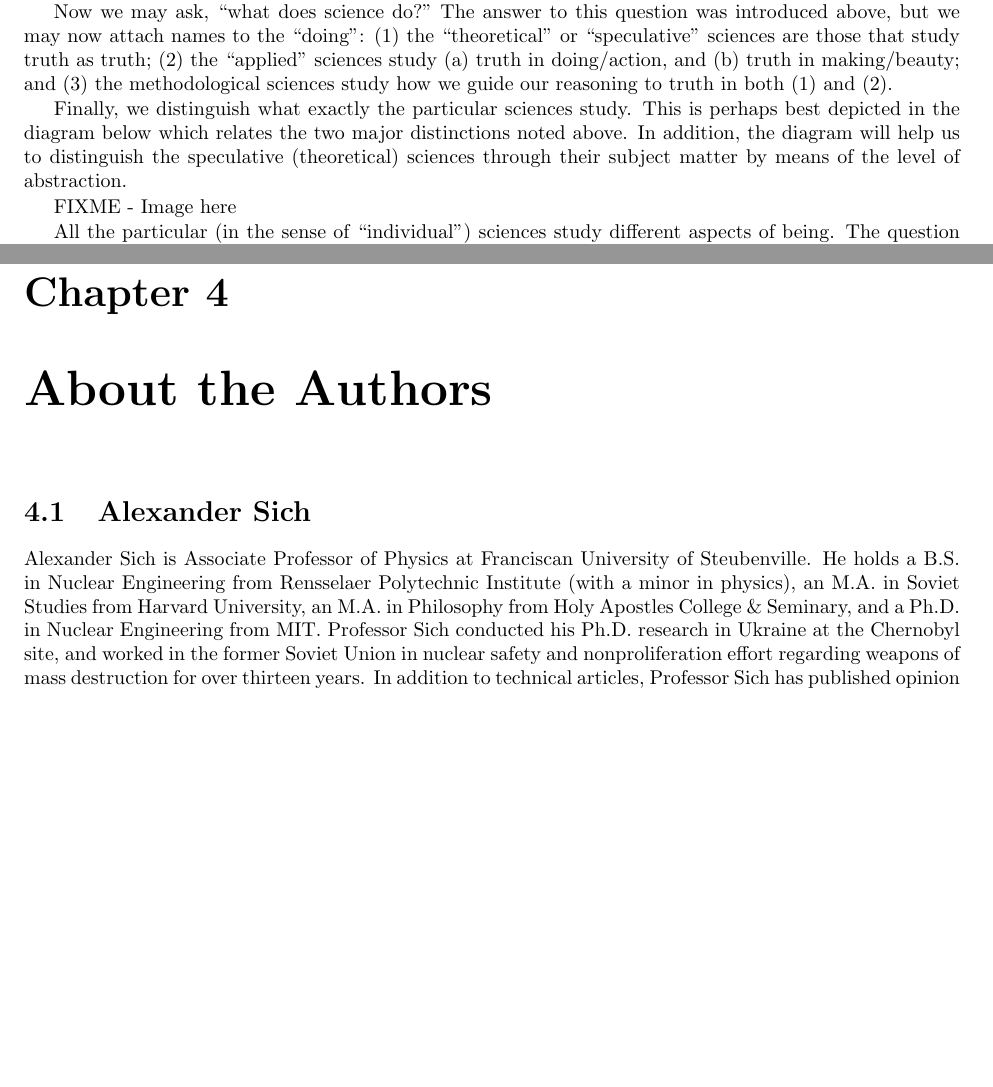
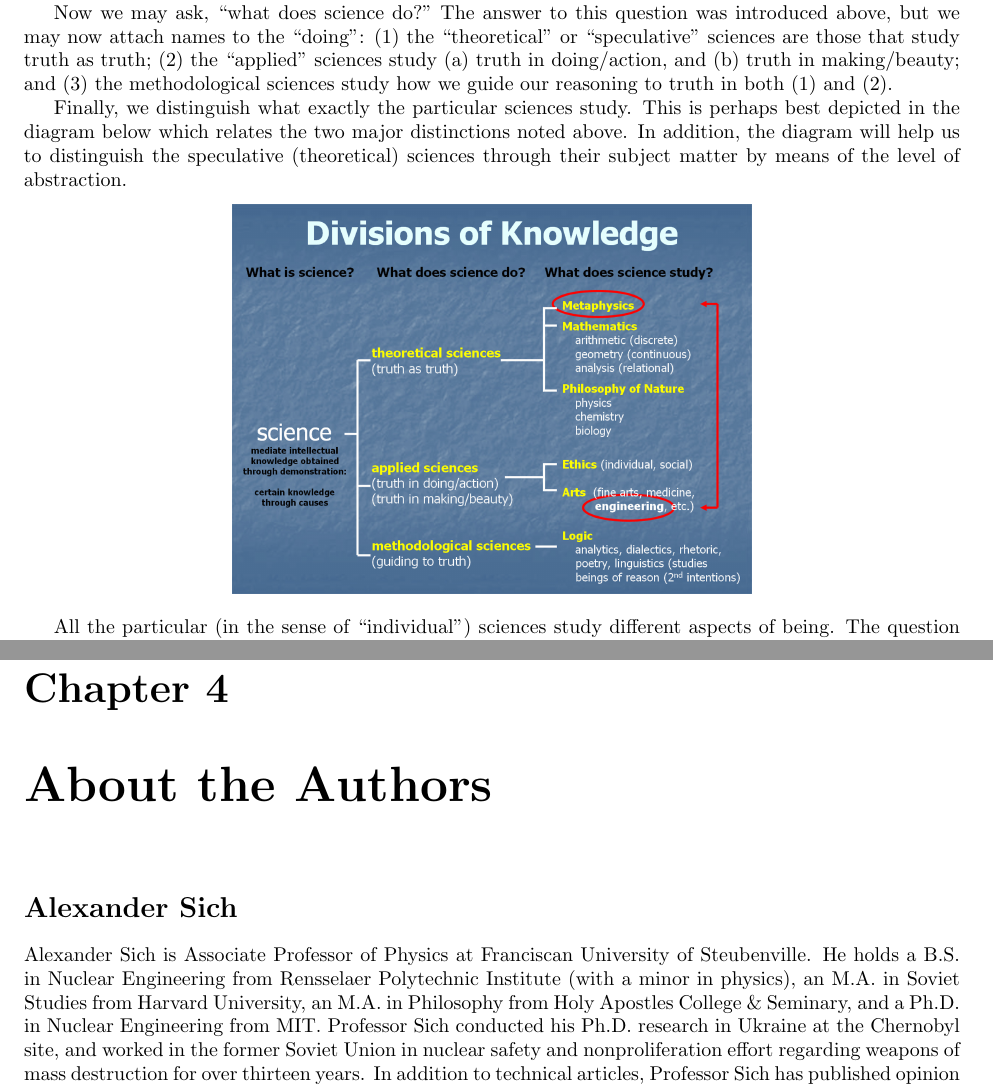
Before and after one commit to johnnyb/eandm-book, a LaTeX thesis (Book.tex, which reads AboutAuthors.tex, Sich.tex): two parts of pages 10 and 33 of 33, joined at a grey line, cut so that both start at the same text, the shorter picture padded with empty space. Compiled offline with pdfLaTeX.

Commit message:
Added image

```diff
--- a/AboutAuthors.tex
+++ b/AboutAuthors.tex
@@ -1,5 +1,5 @@
 \chapter{About the Authors}
 
-\section{Alexander Sich}
+\section*{Alexander Sich}
 
 Alexander Sich is Associate Professor of Physics at Franciscan University of Steubenville. He holds a B.S. in Nuclear Engineering from Rensselaer Polytechnic Institute (with a minor in physics), an M.A. in Soviet Studies from Harvard University, an M.A. in Philosophy from Holy Apostles College \& Seminary, and a Ph.D. in Nuclear Engineering from MIT. Professor Sich conducted his Ph.D. research in Ukraine at the Chernobyl site, and worked in the former Soviet Union in nuclear safety and nonproliferation effort regarding weapons of mass destruction for over thirteen years. In addition to technical articles, Professor Sich has published opinion pieces on nuclear safety (including the Iranian Bushehr issue) in \emph{The Bulletin of the Atomic Scientists}, \emph{The Boston Globe}, The \emph{Wall Street Journal}, \emph{The Diplomat}, and \emph{Newsday}. Professor Sich is married with seven children, speaks near native fluent Ukrainian and fluent Russian. His current research interests lie primarily in the philosophy of nature, and in teaching.
--- a/Book.tex
+++ b/Book.tex
@@ -11,6 +11,8 @@
 \newenvironment{abstract}{\rightskip1in\itshape}{}
 \newenvironment{introquote}{}{}
 \newenvironment{introquoteref}{}{}
+
+\renewcommand*\thesection{\arabic{section}}
 
 %% \newcommand{\myvec}[1]{\vec{#1}} %% how to define a new command
 
--- a/Sich.tex
+++ b/Sich.tex
@@ -74,7 +74,9 @@ Now we may ask, “what does science do?” The answer to this question was intr
 
 Finally, we distinguish what exactly the particular sciences study. This is perhaps best depicted in the diagram below which relates the two major distinctions noted above. In addition, the diagram will help us to distinguish the speculative (theoretical) sciences through their subject matter by means of the level of abstraction.
 
-FIXME - Image here
+\begin{center}
+\includegraphics[scale=0.6]{sich_science_taxonomy.jpg}
+\end{center}
 
 All the particular (in the sense of “individual”) sciences study different aspects of being. The question then becomes “what are those fundamentally distinguishing aspects or characteristics?”
 
```
Also changed, not shown: sich_science_taxonomy.jpg (added), sich_science_taxonomy_filtered.jpeg (added).
